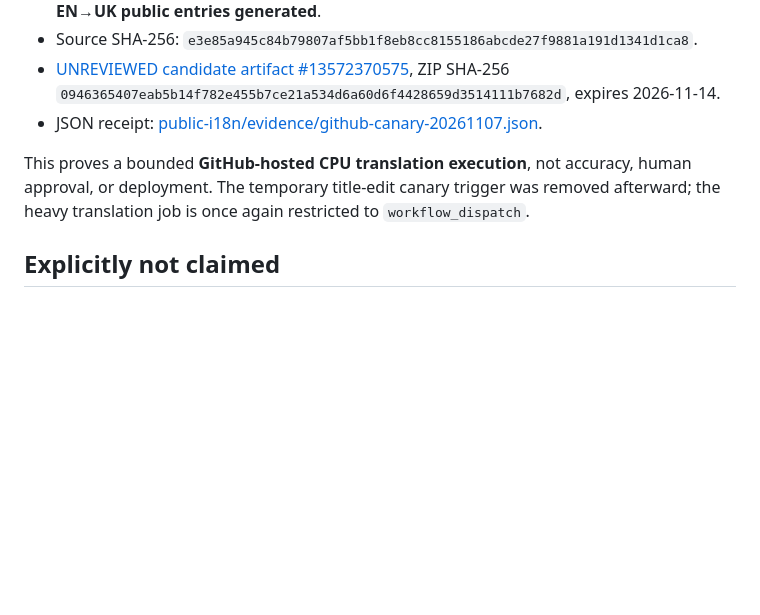
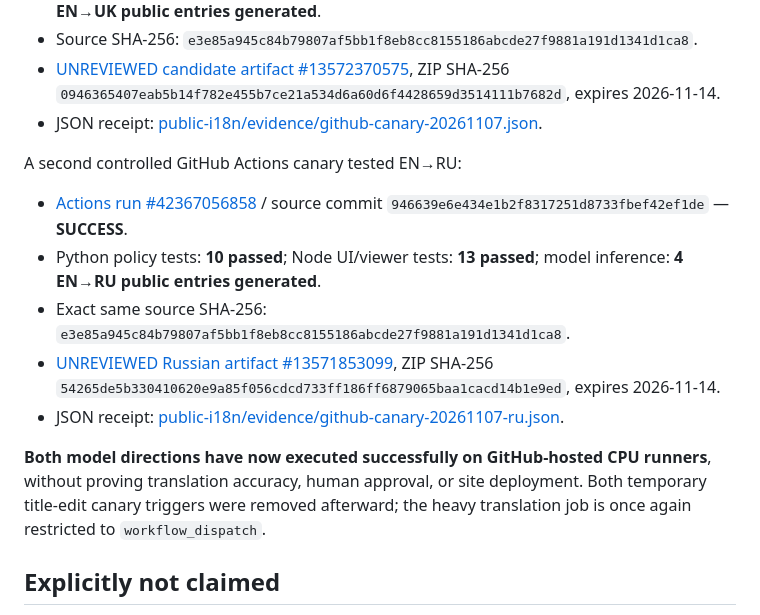
Before and after one commit to Hawkar-usls/iNaiHR, a Markdown page: docs/GITHUB_PUBLIC_TRANSLATION.md, the part around the change. GitHub-like rendering; blank space fills up the shorter version.

Commit message:
docs(i18n): verify both English to Ukrainian and Russian GitHub-only canaries

```diff
--- a/docs/GITHUB_PUBLIC_TRANSLATION.md
+++ b/docs/GITHUB_PUBLIC_TRANSLATION.md
@@ -45,7 +45,15 @@ The first scoped canary ran on GitHub-hosted Actions, without using a NAS or own
 - [UNREVIEWED candidate artifact #13572370575](https://github.com/Hawkar-usls/iNaiHR/actions/runs/42366723825/artifacts/13572370575), ZIP SHA-256 `0946365407eab5b14f782e455b7ce21a534d6a60d6f4428659d3514111b7682d`, expires 2026-11-14.
 - JSON receipt: [public-i18n/evidence/github-canary-20261107.json](../public-i18n/evidence/github-canary-20261107.json).
 
-This proves a bounded **GitHub-hosted CPU translation execution**, not accuracy, human approval, or deployment. The temporary title-edit canary trigger was removed afterward; the heavy translation job is once again restricted to `workflow_dispatch`.
+A second controlled GitHub Actions canary tested EN→RU:
+
+- [Actions run #42367056858](https://github.com/Hawkar-usls/iNaiHR/actions/runs/42367056858) / source commit `946639e6e434e1b2f8317251d8733fbef42ef1de` — **SUCCESS**.
+- Python policy tests: **10 passed**; Node UI/viewer tests: **13 passed**; model inference: **4 EN→RU public entries generated**.
+- Exact same source SHA-256: `e3e85a945c84b79807af5bb1f8eb8cc8155186abcde27f9881a191d1341d1ca8`.
+- [UNREVIEWED Russian artifact #13571853099](https://github.com/Hawkar-usls/iNaiHR/actions/runs/42367056858/artifacts/13571853099), ZIP SHA-256 `54265de5b330410620e9a85f056cdcd733ff186ff6879065baa1cacd14b1e9ed`, expires 2026-11-14.
+- JSON receipt: [public-i18n/evidence/github-canary-20261107-ru.json](../public-i18n/evidence/github-canary-20261107-ru.json).
+
+**Both model directions have now executed successfully on GitHub-hosted CPU runners**, without proving translation accuracy, human approval, or site deployment. Both temporary title-edit canary triggers were removed afterward; the heavy translation job is once again restricted to `workflow_dispatch`.
 
 ## Explicitly not claimed
 
```
